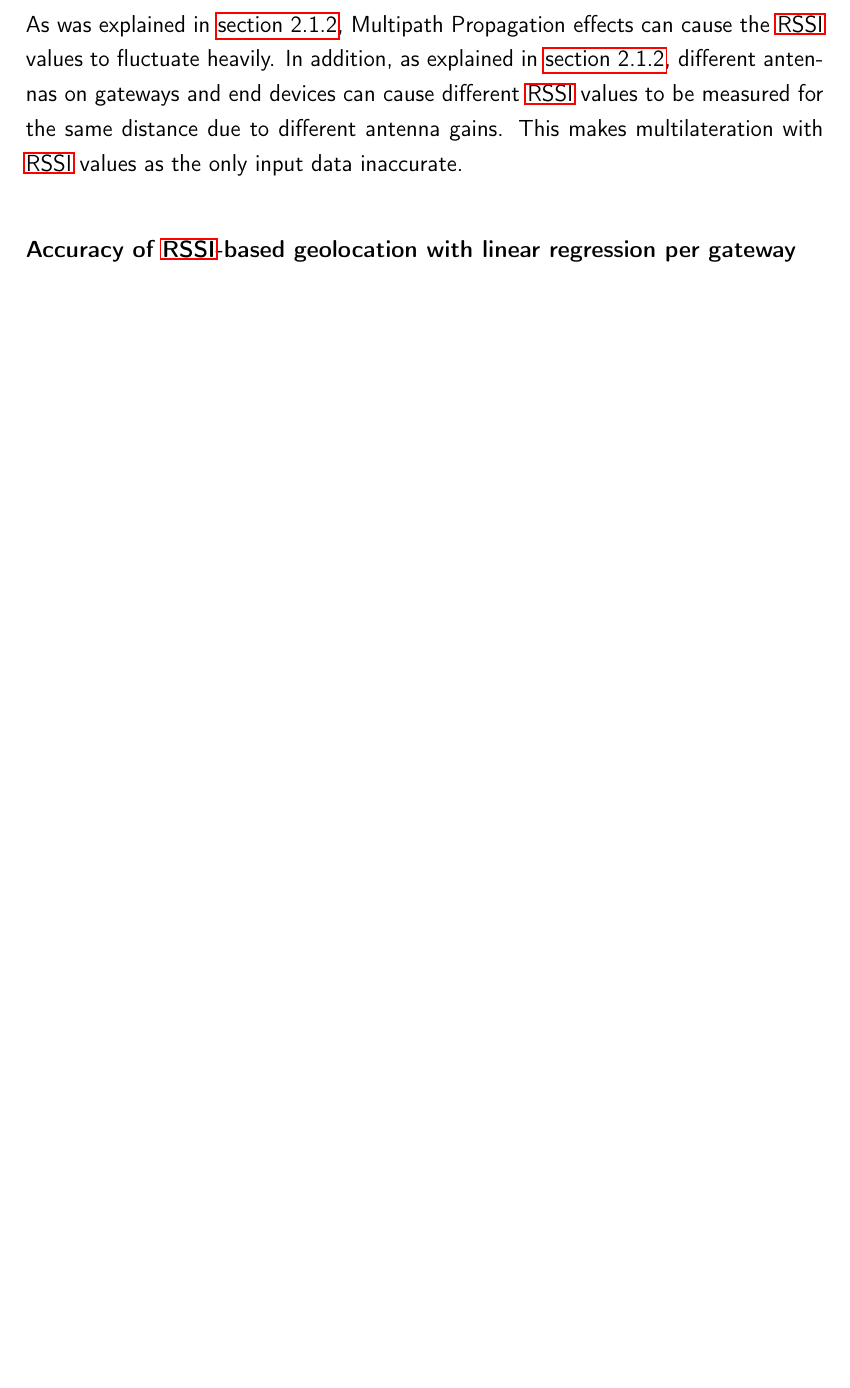
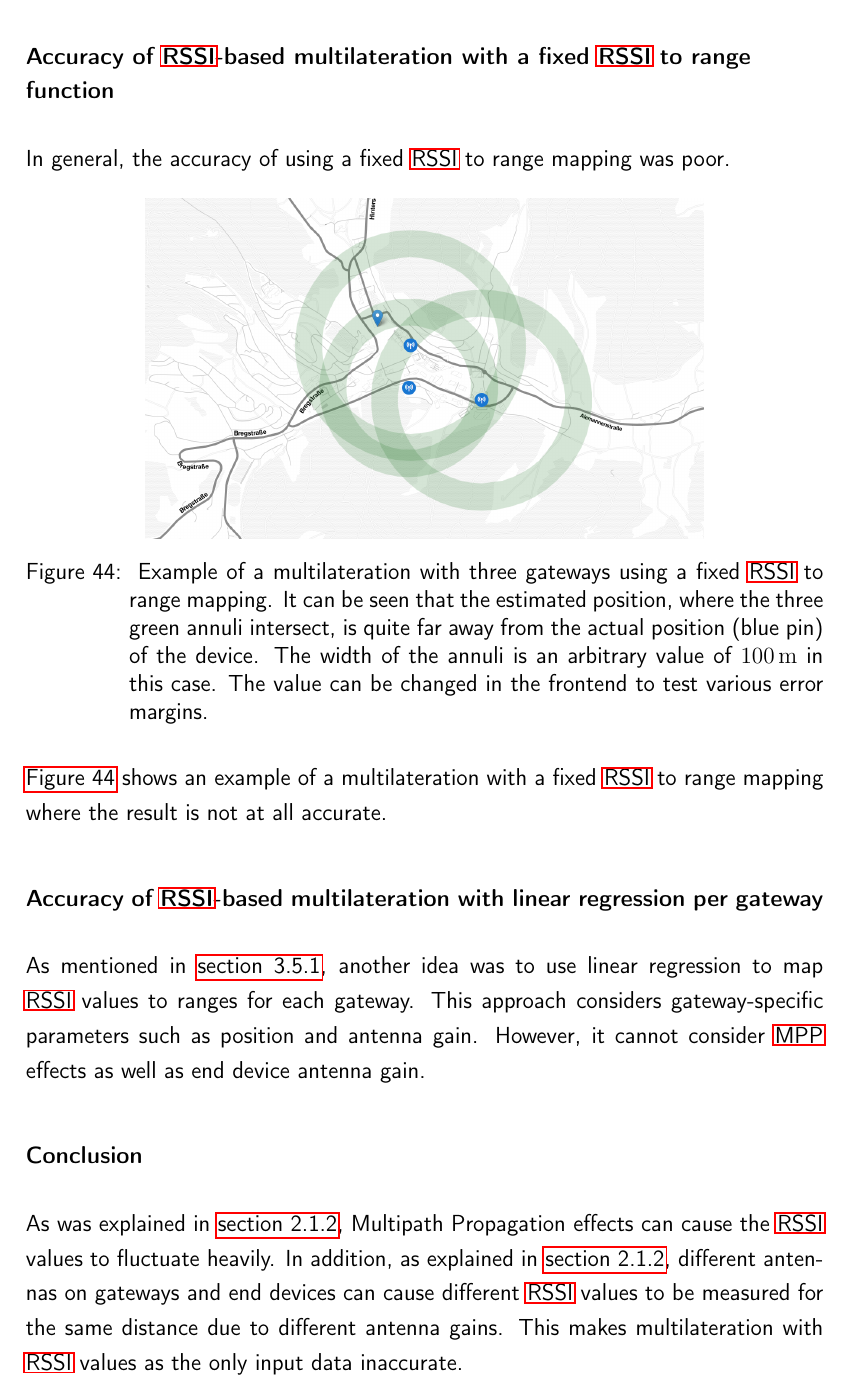
Before and after one commit to Bassadin/Master-Thesis-INM, a LaTeX thesis (thesis/main.tex, which reads thesis/content/4_conclusion.tex): part of page 89 of 107, cut at the place of the change, the shorter picture padded with empty space. Compiled offline with pdfLaTeX.

Commit message:
add example where multilateration did not work

```diff
--- a/thesis/content/4_conclusion.tex
+++ b/thesis/content/4_conclusion.tex
@@ -210,11 +210,36 @@ SELECT * FROM stats_data;
 The result on a data set of about \num{60000} collected ttnMapperDatapoints is roughly equal to \num{-0.2610}, indicating a medium to weak negative correlation between the \ac{RSSI} values and the distance to the gateway.
 To remove outliers, only gateways with at least \num{500} associated \ac{RSSI} values were considered in the calculation.
 
+\subsubsection{Accuracy of \acs{RSSI}-based multilateration with a fixed \acs{RSSI} to range function}\label{subsubsec:conclusion-rssi-fixed-scale}
+
+In general, the accuracy of using a fixed \ac{RSSI} to range mapping was poor.
+
+\begin{figure}[htbp]
+    \centering
+    \includegraphics[width=0.7\textwidth]{pictures/ttn-locator/frontend/multilateration/rssi_range_multilateration_bad_example.png}
+    \caption{
+        Example of a multilateration with three gateways using a fixed \ac{RSSI} to range mapping.
+        It can be seen that the estimated position, where the three green annuli intersect, is quite far away from the actual position (blue pin) of the device.
+        The width of the annuli is an arbitrary value of \SI{100}{\meter} in this case.
+        The value can be changed in the frontend to test various error margins.
+    }\label{pic:bad-rssi-to-range-multilateration-example}
+\end{figure}
+
+\Cref{pic:bad-rssi-to-range-multilateration-example} shows an example of a multilateration with a fixed \ac{RSSI} to range mapping where the result is not at all accurate.
+
+\subsubsection{Accuracy of \acs{RSSI}-based multilateration with linear regression per gateway}\label{subsubsec:conclusion-rssi-linear-regression}
+
+As mentioned in \cref{subsubsec:per-gateway-rssi-to-range-scale}, another idea was to use linear regression to map \ac{RSSI} values to ranges for each gateway.
+This approach considers gateway-specific parameters such as position and antenna gain.
+However, it cannot consider \ac{MPP} effects as well as end device antenna gain.
+
+% TODO: did this make things better?
+
+\subsubsection{Conclusion}
+
 As was explained in \cref{sec:multipath-propagation}, \acl{MPP} effects can cause the \ac{RSSI} values to fluctuate heavily.
 In addition, as explained in \cref{sec:rssi}, different antennas on gateways and end devices can cause different \ac{RSSI} values to be measured for the same distance due to different antenna gains.
 This makes multilateration with \ac{RSSI} values as the only input data inaccurate.
-
-\subsubsection{Accuracy of \acs{RSSI}-based geolocation with linear regression per gateway}\label{subsubsec:conclusion-rssi-linear-regression}
 
 \subsection{\acf{ToA}}\label{subsec:conclusion-toa-tdoa}
 
```
